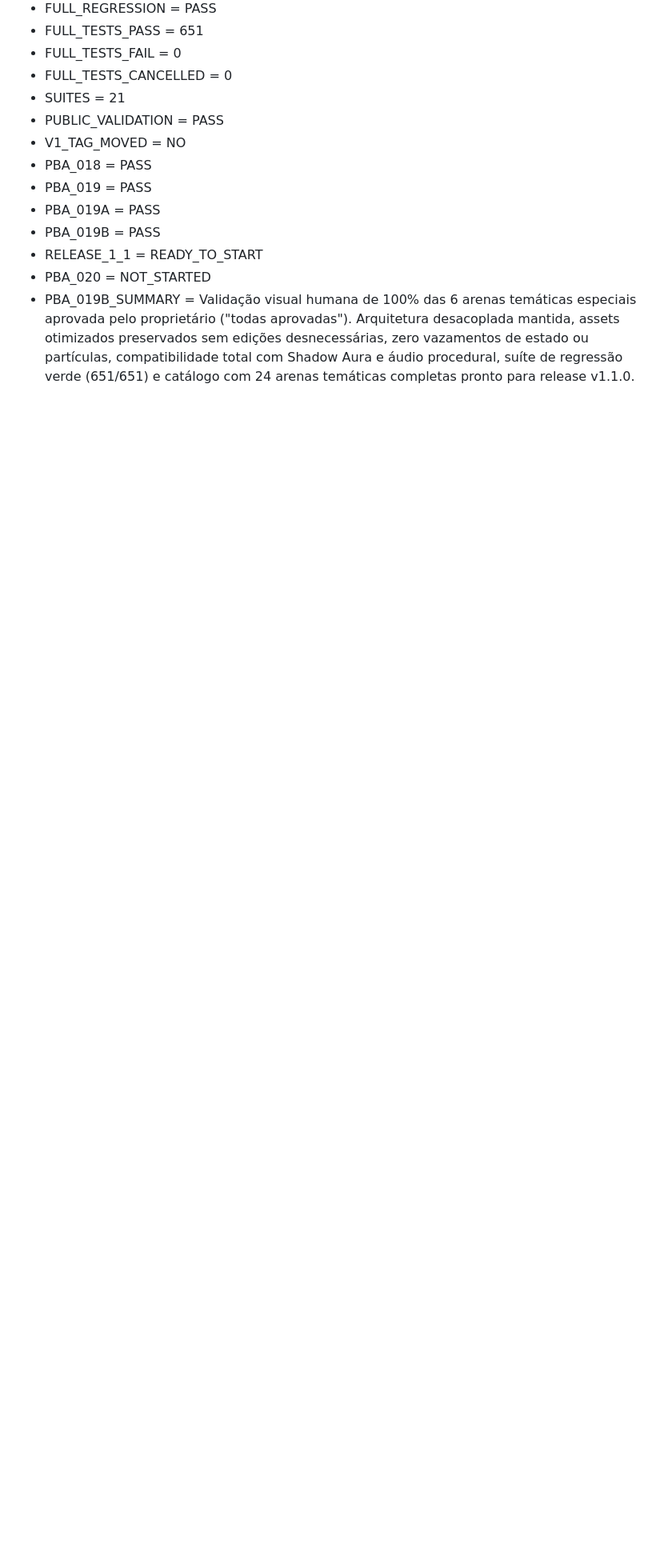
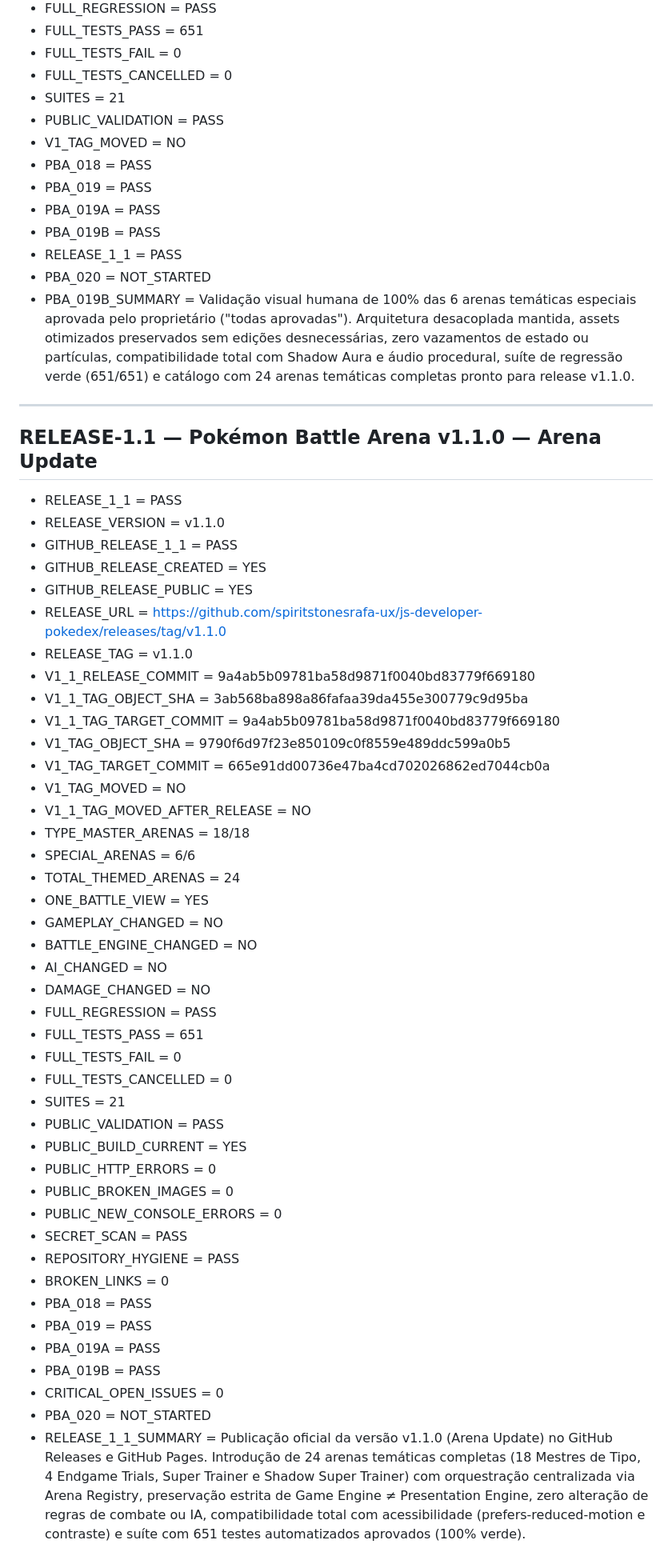
Before and after one commit to spiritstonesrafa-ux/js-developer-pokedex, a Markdown page: progress.md, the part around the change. Shown at 80% size. Drawn GitHub-style; blank space fills up the shorter version.

Commit message:
docs: record v1.1.0 arena update release

```diff
--- a/progress.md
+++ b/progress.md
@@ -988,6 +988,53 @@ NEXT_STEP = WAIT_FOR_HUMAN_PBA_014D_TEST
 - PBA_019 = PASS
 - PBA_019A = PASS
 - PBA_019B = PASS
-- RELEASE_1_1 = READY_TO_START
+- RELEASE_1_1 = PASS
 - PBA_020 = NOT_STARTED
 - PBA_019B_SUMMARY = Validação visual humana de 100% das 6 arenas temáticas especiais aprovada pelo proprietário ("todas aprovadas"). Arquitetura desacoplada mantida, assets otimizados preservados sem edições desnecessárias, zero vazamentos de estado ou partículas, compatibilidade total com Shadow Aura e áudio procedural, suíte de regressão verde (651/651) e catálogo com 24 arenas temáticas completas pronto para release v1.1.0.
+
+---
+
+## RELEASE-1.1 — Pokémon Battle Arena v1.1.0 — Arena Update
+
+- RELEASE_1_1 = PASS
+- RELEASE_VERSION = v1.1.0
+- GITHUB_RELEASE_1_1 = PASS
+- GITHUB_RELEASE_CREATED = YES
+- GITHUB_RELEASE_PUBLIC = YES
+- RELEASE_URL = https://github.com/spiritstonesrafa-ux/js-developer-pokedex/releases/tag/v1.1.0
+- RELEASE_TAG = v1.1.0
+- V1_1_RELEASE_COMMIT = 9a4ab5b09781ba58d9871f0040bd83779f669180
+- V1_1_TAG_OBJECT_SHA = 3ab568ba898a86fafaa39da455e300779c9d95ba
+- V1_1_TAG_TARGET_COMMIT = 9a4ab5b09781ba58d9871f0040bd83779f669180
+- V1_TAG_OBJECT_SHA = 9790f6d97f23e850109c0f8559e489ddc599a0b5
+- V1_TAG_TARGET_COMMIT = 665e91dd00736e47ba4cd702026862ed7044cb0a
+- V1_TAG_MOVED = NO
+- V1_1_TAG_MOVED_AFTER_RELEASE = NO
+- TYPE_MASTER_ARENAS = 18/18
+- SPECIAL_ARENAS = 6/6
+- TOTAL_THEMED_ARENAS = 24
+- ONE_BATTLE_VIEW = YES
+- GAMEPLAY_CHANGED = NO
+- BATTLE_ENGINE_CHANGED = NO
+- AI_CHANGED = NO
+- DAMAGE_CHANGED = NO
+- FULL_REGRESSION = PASS
+- FULL_TESTS_PASS = 651
+- FULL_TESTS_FAIL = 0
+- FULL_TESTS_CANCELLED = 0
+- SUITES = 21
+- PUBLIC_VALIDATION = PASS
+- PUBLIC_BUILD_CURRENT = YES
+- PUBLIC_HTTP_ERRORS = 0
+- PUBLIC_BROKEN_IMAGES = 0
+- PUBLIC_NEW_CONSOLE_ERRORS = 0
+- SECRET_SCAN = PASS
+- REPOSITORY_HYGIENE = PASS
+- BROKEN_LINKS = 0
+- PBA_018 = PASS
+- PBA_019 = PASS
+- PBA_019A = PASS
+- PBA_019B = PASS
+- CRITICAL_OPEN_ISSUES = 0
+- PBA_020 = NOT_STARTED
+- RELEASE_1_1_SUMMARY = Publicação oficial da versão v1.1.0 (Arena Update) no GitHub Releases e GitHub Pages. Introdução de 24 arenas temáticas completas (18 Mestres de Tipo, 4 Endgame Trials, Super Trainer e Shadow Super Trainer) com orquestração centralizada via Arena Registry, preservação estrita de Game Engine ≠ Presentation Engine, zero alteração de regras de combate ou IA, compatibilidade total com acessibilidade (prefers-reduced-motion e contraste) e suíte com 651 testes automatizados aprovados (100% verde).
```
